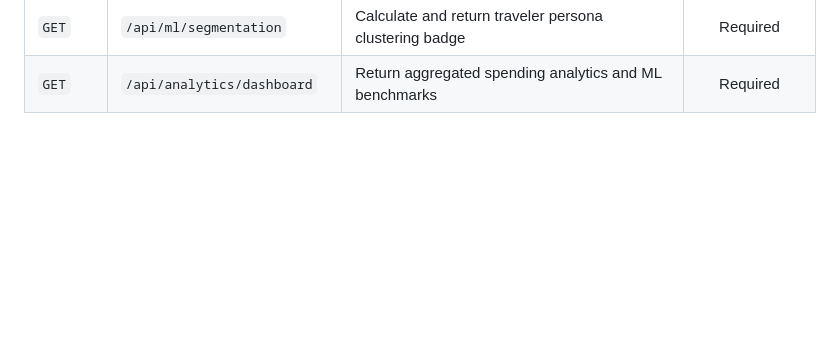
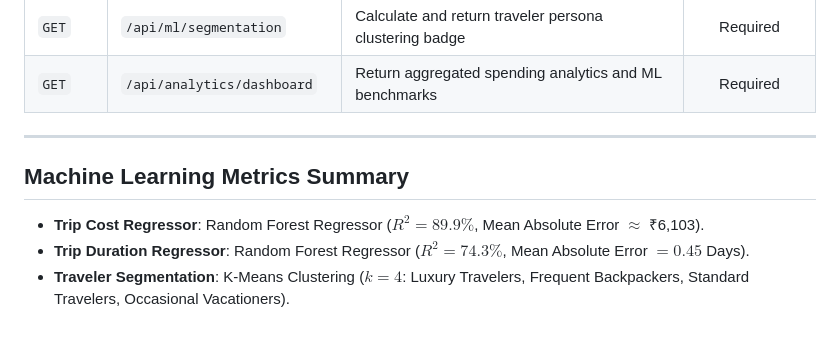
Before and after one commit to abhaysingh-10/TravelSenseAI, a Markdown page: README.md, the part around the change. Rendered like a GitHub page; blank space fills up the shorter version.

Commit message:
Add machine learning metrics summary to README
Added a summary of machine learning metrics including trip cost and duration regressors, as well as traveler segmentation.

```diff
--- a/README.md
+++ b/README.md
@@ -233,3 +233,11 @@ flutter run
 | `POST` | `/api/ml/generate-itinerary` | Generate AI day-by-day itinerary via Google Gemini | Not Required |
 | `GET` | `/api/ml/segmentation` | Calculate and return traveler persona clustering badge | Required |
 | `GET` | `/api/analytics/dashboard` | Return aggregated spending analytics and ML benchmarks | Required |
+
+
+---
+## Machine Learning Metrics Summary
+
+* **Trip Cost Regressor**: Random Forest Regressor ($R^2 = 89.9\%$, Mean Absolute Error $\approx$ ₹6,103).
+* **Trip Duration Regressor**: Random Forest Regressor ($R^2 = 74.3\%$, Mean Absolute Error $= 0.45$ Days).
+* **Traveler Segmentation**: K-Means Clustering ($k=4$: Luxury Travelers, Frequent Backpackers, Standard Travelers, Occasional Vacationers).
```
